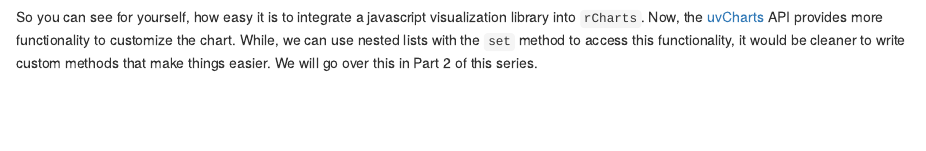
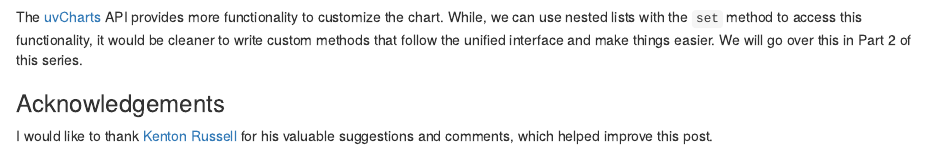
Before and after one commit to rcharts/howitworks, an R Markdown document (index.Rmd): the page in a window 1100 px wide, from 4790 px down before the commit and from 4820 px down after it. Rendered offline with R 4.5, knitr and Pandoc, with nearby package versions; some code elsewhere in the file could not run offline.

Commit message:
update post and add acknowledgements

````diff
--- a/index.Rmd
+++ b/index.Rmd
@@ -217,4 +217,3 @@ uPlot("Hair", "Freq",
 )
 ```
 
-So you can see for yourself, how easy it is to integrate a javascript visualization library into `rCharts`. Now, the [uvCharts](http://imaginea.github.io/uvCharts/documentation.html) API provides more functionality to customize the chart. While, we can use nested lists with the `set` method to access this functionality, it would be cleaner to write custom methods that make things easier. We will go over this in Part 2 of this series.
@@ -221,3 +222,8 @@ So you can see for yourself, how easy it is to integrate a javascript visualizat
+The [uvCharts](http://imaginea.github.io/uvCharts/documentation.html) API provides more functionality to customize the chart. While, we can use nested lists with the `set` method to access this functionality, it would be cleaner to write custom methods that follow the unified interface and make things easier. We will go over this in Part 2 of this series.
+
+### Acknowledgements
+
+I would like to thank [Kenton Russell](http://github.com/timelyportfolio) for his valuable suggestions and comments, which helped improve this post.
 
 
 <div id='disqus_thread'></div>
````
Also changed, not shown: index.html, index.md, index.Rmd (2 more changed lines).
